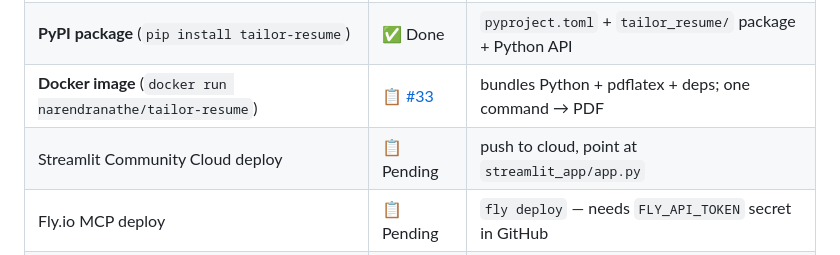
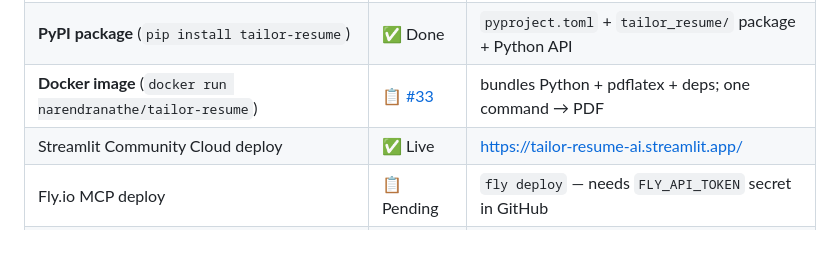
Before and after one commit to narendranathe/tailor-resume, a Markdown page: README.md, the part around one of its changes. Drawn GitHub-style.

Commit message:
Update Streamlit app URL to tailor-resume-ai.streamlit.app

```diff
--- a/README.md
+++ b/README.md
@@ -24,7 +24,7 @@ Paste a job description and your work history. Get a tailored LaTeX resume with
 | **Streamlit web app** (3-tab browser UI) | ✅ Done | profile→tailor→download + SQLite save/load sidebar |
 | **PyPI package** (`pip install tailor-resume`) | ✅ Done | `pyproject.toml` + `tailor_resume/` package + Python API |
 | **Docker image** (`docker run narendranathe/tailor-resume`) | 📋 [#33](https://github.com/narendranathe/tailor-resume/issues/33) | bundles Python + pdflatex + deps; one command → PDF |
-| Streamlit Community Cloud deploy | 📋 Pending | push to cloud, point at `streamlit_app/app.py` |
+| Streamlit Community Cloud deploy | ✅ Live | https://tailor-resume-ai.streamlit.app/ |
 | Fly.io MCP deploy | 📋 Pending | `fly deploy` — needs `FLY_API_TOKEN` secret in GitHub |
 | PyPI publish | 📋 Pending | configure trusted publisher, push `v0.1.0` tag |
 
```
Also changed, not shown: other parts of README.md (+2 -2 lines).
